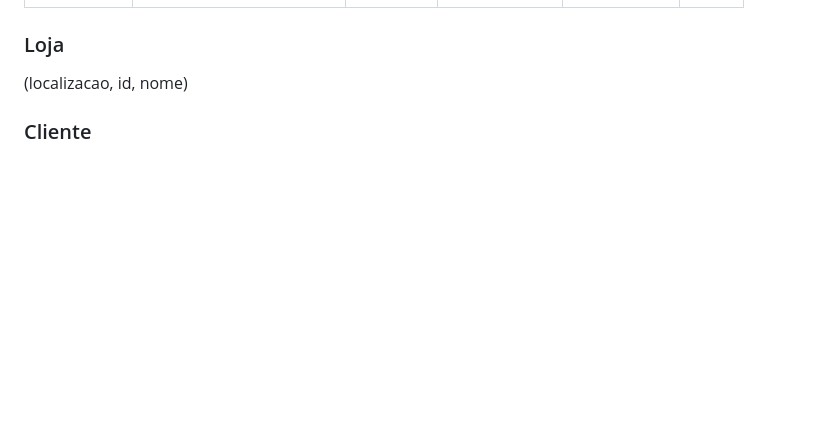
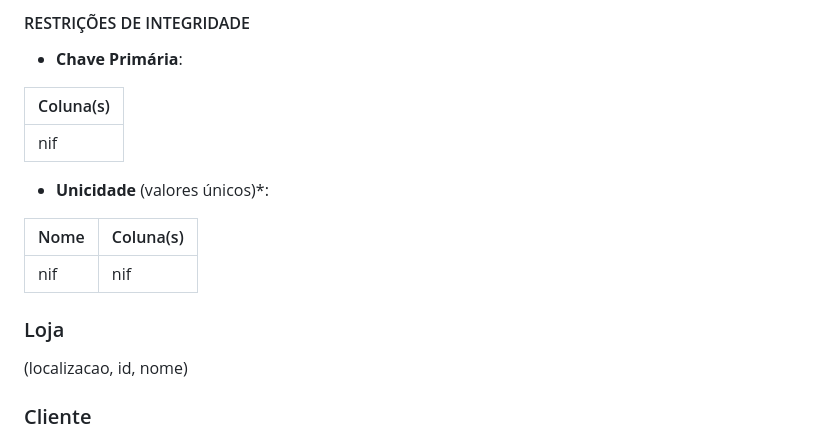
Before and after one commit to TCM23-SIBD-G01/TCM23-SIBD-G01, a Markdown page: REBD/rebd04.md, the part around one of its changes. GitHub-like rendering; blank space fills up the shorter version.

```diff
--- a/REBD/rebd04.md
+++ b/REBD/rebd04.md
@@ -22,3 +75,16 @@ A tabela loja
+#### RESTRIÇÕES DE INTEGRIDADE <!-- omit in toc -->
+
+- **Chave Primária**:
+
+| Coluna(s)  |
+| ---------- |
+| nif        |
+
+- **Unicidade** (valores únicos)*:
+
+| Nome    | Coluna(s)  |
+| ------- | ---------- |
+| nif     | nif        |
 
 
 ### Loja
```
Also changed, not shown: other parts of REBD/rebd04.md (+58 -5 lines).
